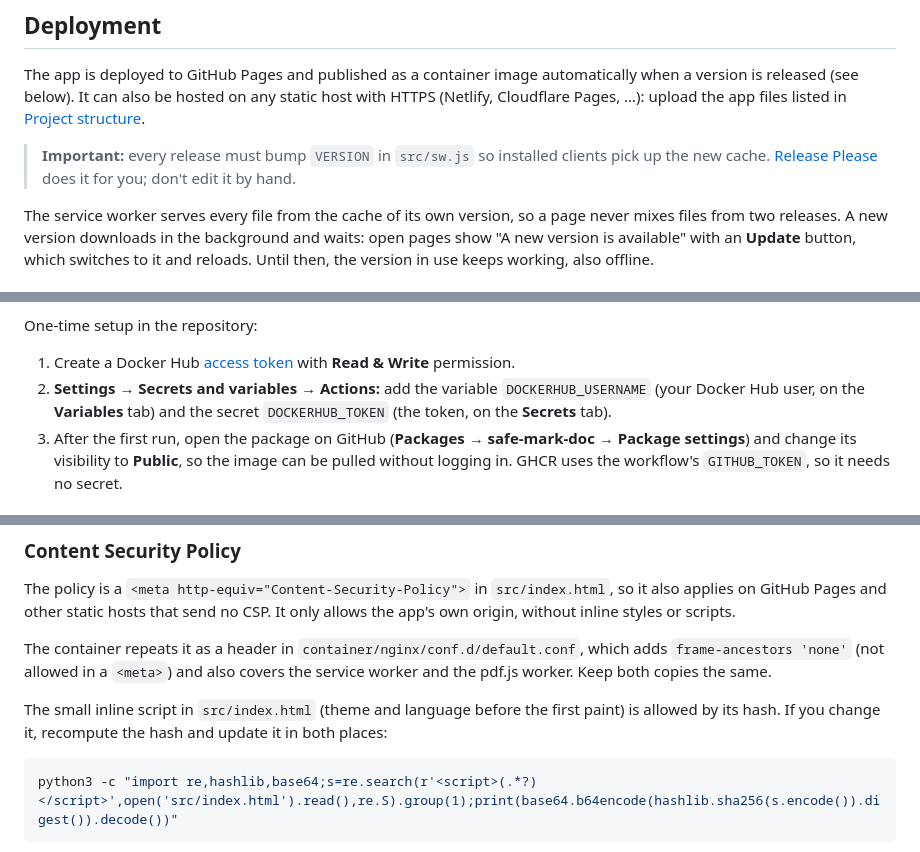
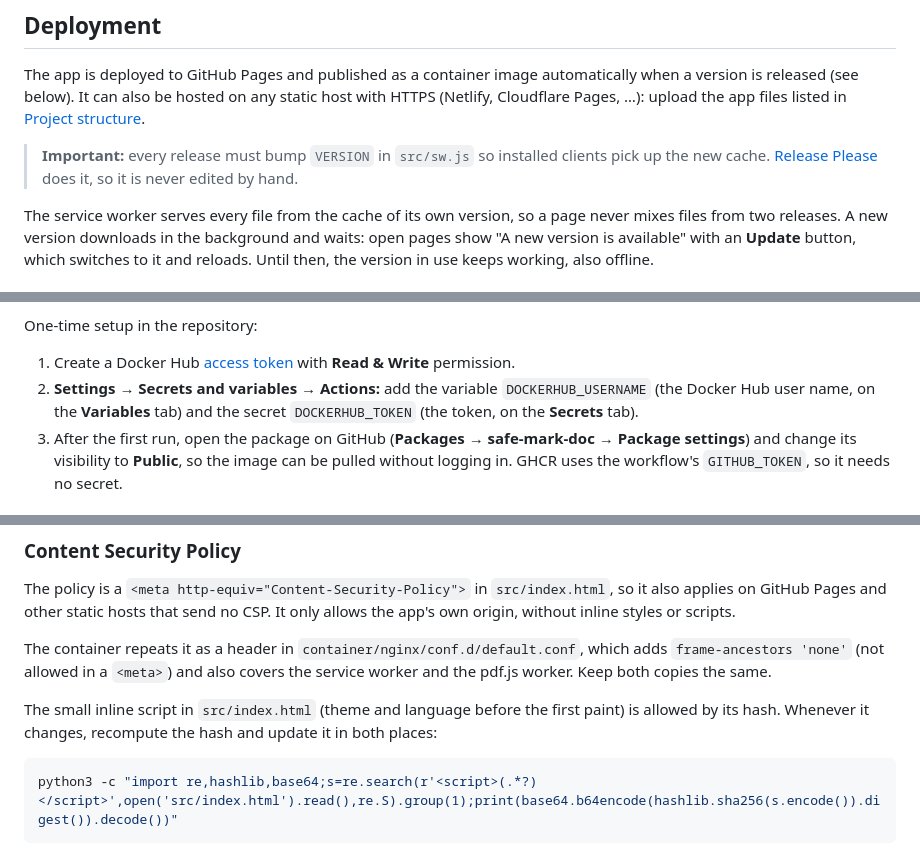
Before and after one commit to kijart/safe-mark-doc, a Markdown page: README.md, 3 parts joined by grey strips. Drawn GitHub-style.

````diff
--- a/README.md
+++ b/README.md
@@ -103,7 +103,7 @@ The port is bound to `127.0.0.1` because service workers — offline mode, insta
 
 The app is deployed to GitHub Pages and published as a container image automatically when a version is released (see below). It can also be hosted on any static host with HTTPS (Netlify, Cloudflare Pages, …): upload the app files listed in [Project structure](#project-structure).
 
-> **Important:** every release must bump `VERSION` in `src/sw.js` so installed clients pick up the new cache. [Release Please](#versioning) does it for you; don't edit it by hand.
+> **Important:** every release must bump `VERSION` in `src/sw.js` so installed clients pick up the new cache. [Release Please](#versioning) does it, so it is never edited by hand.
 
 The service worker serves every file from the cache of its own version, so a page never mixes files from two releases. A new version downloads in the background and waits: open pages show "A new version is available" with an **Update** button, which switches to it and reloads. Until then, the version in use keeps working, also offline.
 
@@ -183,7 +183,7 @@ On every run, the workflow:
 One-time setup in the repository:
 
 1. Create a Docker Hub [access token](https://docs.docker.com/security/for-developers/access-tokens/) with **Read & Write** permission.
-2. **Settings → Secrets and variables → Actions:** add the variable `DOCKERHUB_USERNAME` (your Docker Hub user, on the **Variables** tab) and the secret `DOCKERHUB_TOKEN` (the token, on the **Secrets** tab).
+2. **Settings → Secrets and variables → Actions:** add the variable `DOCKERHUB_USERNAME` (the Docker Hub user name, on the **Variables** tab) and the secret `DOCKERHUB_TOKEN` (the token, on the **Secrets** tab).
 3. After the first run, open the package on GitHub (**Packages → safe-mark-doc → Package settings**) and change its visibility to **Public**, so the image can be pulled without logging in. GHCR uses the workflow's `GITHUB_TOKEN`, so it needs no secret.
 
 ## Project structure
@@ -256,7 +256,7 @@ The policy is a `<meta http-equiv="Content-Security-Policy">` in `src/index.html
 
 The container repeats it as a header in `container/nginx/conf.d/default.conf`, which adds `frame-ancestors 'none'` (not allowed in a `<meta>`) and also covers the service worker and the pdf.js worker. Keep both copies the same.
 
-The small inline script in `src/index.html` (theme and language before the first paint) is allowed by its hash. If you change it, recompute the hash and update it in both places:
+The small inline script in `src/index.html` (theme and language before the first paint) is allowed by its hash. Whenever it changes, recompute the hash and update it in both places:
 
 ```sh
 python3 -c "import re,hashlib,base64;s=re.search(r'<script>(.*?)</script>',open('src/index.html').read(),re.S).group(1);print(base64.b64encode(hashlib.sha256(s.encode()).digest()).decode())"
````
Also changed, not shown: other parts of README.md (+6 -6 lines).
